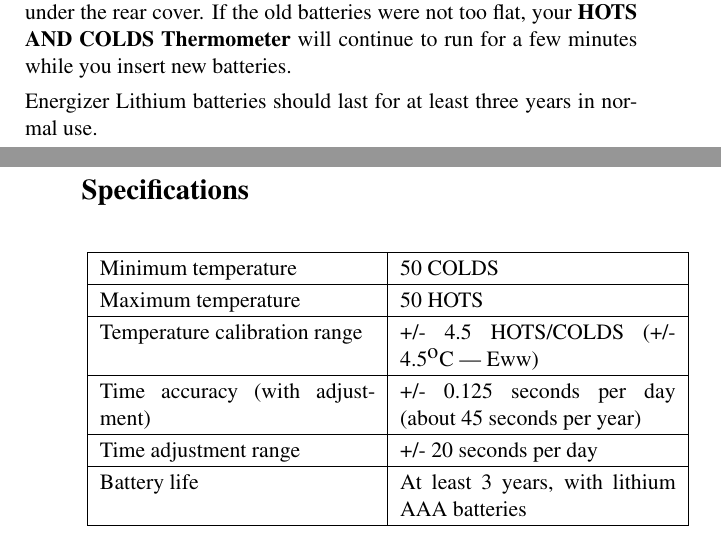
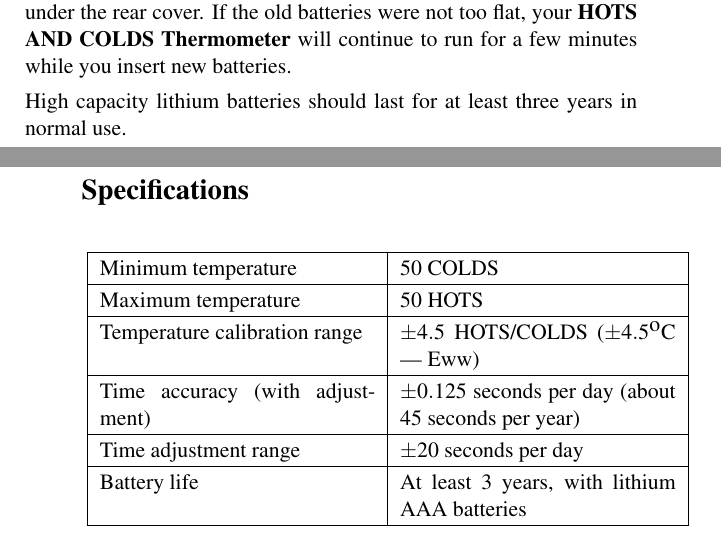
Before and after one commit to russells/hc2, a LaTeX document (manual/manual.tex): two parts of pages 10 and 11 of 12, joined at a grey line, cut so that both start at the same text. Compiled offline with pdfLaTeX.

Commit message:
More minor additions and corrections to the manual.
Signed-off-by: Russell Steicke <russells@adelie.cx>

```diff
--- a/manual/manual.tex
+++ b/manual/manual.tex
@@ -423,8 +423,8 @@
 the rear cover.  If the old batteries were not too flat, your \HCT{} will
 continue to run for a few minutes while you insert new batteries.
 
-Energizer Lithium batteries should last for at least three years in normal
-use.
+High capacity lithium batteries should last for at least three years in
+normal use.
 
 
 %___________________________________________________________________________
@@ -447,14 +447,14 @@
 \hline
 
 Temperature calibration range &
-+/- 4.5 HOTS/COLDS (+/- 4.5$^{\textrm{o}}$C --- Eww) \\
+$\pm 4.5$ HOTS/COLDS ($\pm 4.5$$^{\textrm{o}}$C --- Eww) \\
 \hline
 
 Time accuracy (with adjustment) &
-+/- 0.125 seconds per day (about 45 seconds per year) \\
+$\pm 0.125$ seconds per day (about 45 seconds per year) \\
 \hline
 
-Time adjustment range & +/- 20 seconds per day \\
+Time adjustment range & $\pm 20$ seconds per day \\
 \hline
 
 Battery life & At least 3 years, with lithium AAA batteries \\
```
Also changed, not shown: manual/manual.tex (4 more changed lines).
